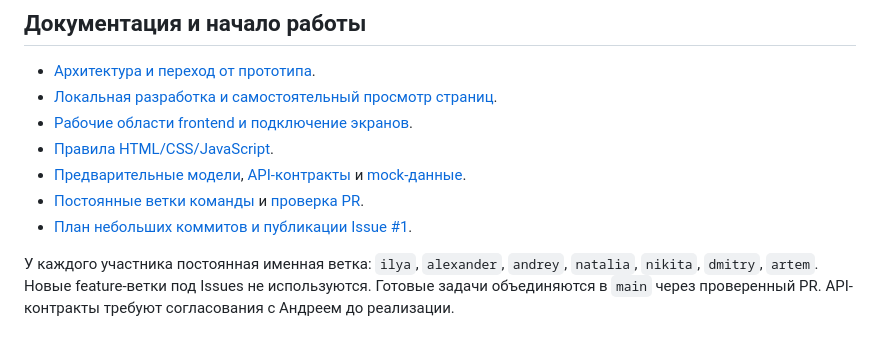
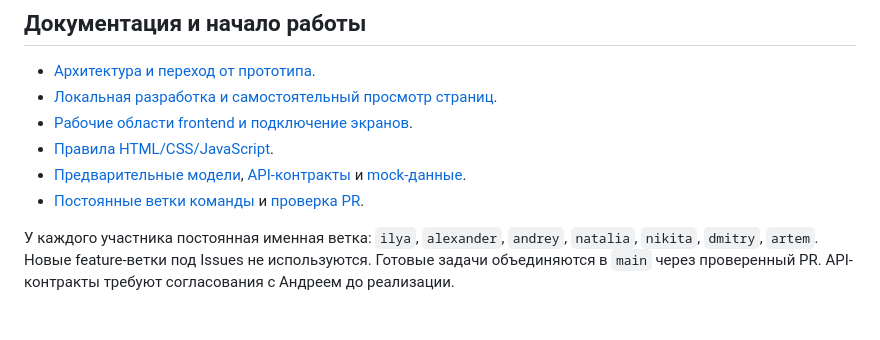
Before and after one commit to ilyagrechinskii/BaseDesk, a Markdown page: README.md, the part around the change. Drawn GitHub-style.

Commit message:
docs: remove links to local commit plan

```diff
--- a/README.md
+++ b/README.md
@@ -55,7 +55,6 @@ BaseDesk.sln, global.json     Пока относятся к прототипу
 - [Правила HTML/CSS/JavaScript](docs/frontend-coding-rules.md).
 - [Предварительные модели](docs/domain-models.md), [API-контракты](docs/api-contracts.md) и [mock-данные](docs/examples/mock-data.json).
 - [Постоянные ветки команды](docs/team-workflow.md) и [проверка PR](docs/pull-request-review.md).
-- [План небольших коммитов и публикации Issue #1](docs/commit-plan.md).
 
 У каждого участника постоянная именная ветка: `ilya`, `alexander`, `andrey`, `natalia`, `nikita`, `dmitry`, `artem`. Новые feature-ветки под Issues не используются. Готовые задачи объединяются в `main` через проверенный PR. API-контракты требуют согласования с Андреем до реализации.
 
```
Also changed, not shown: docs/development.md (+1 -1 lines).
